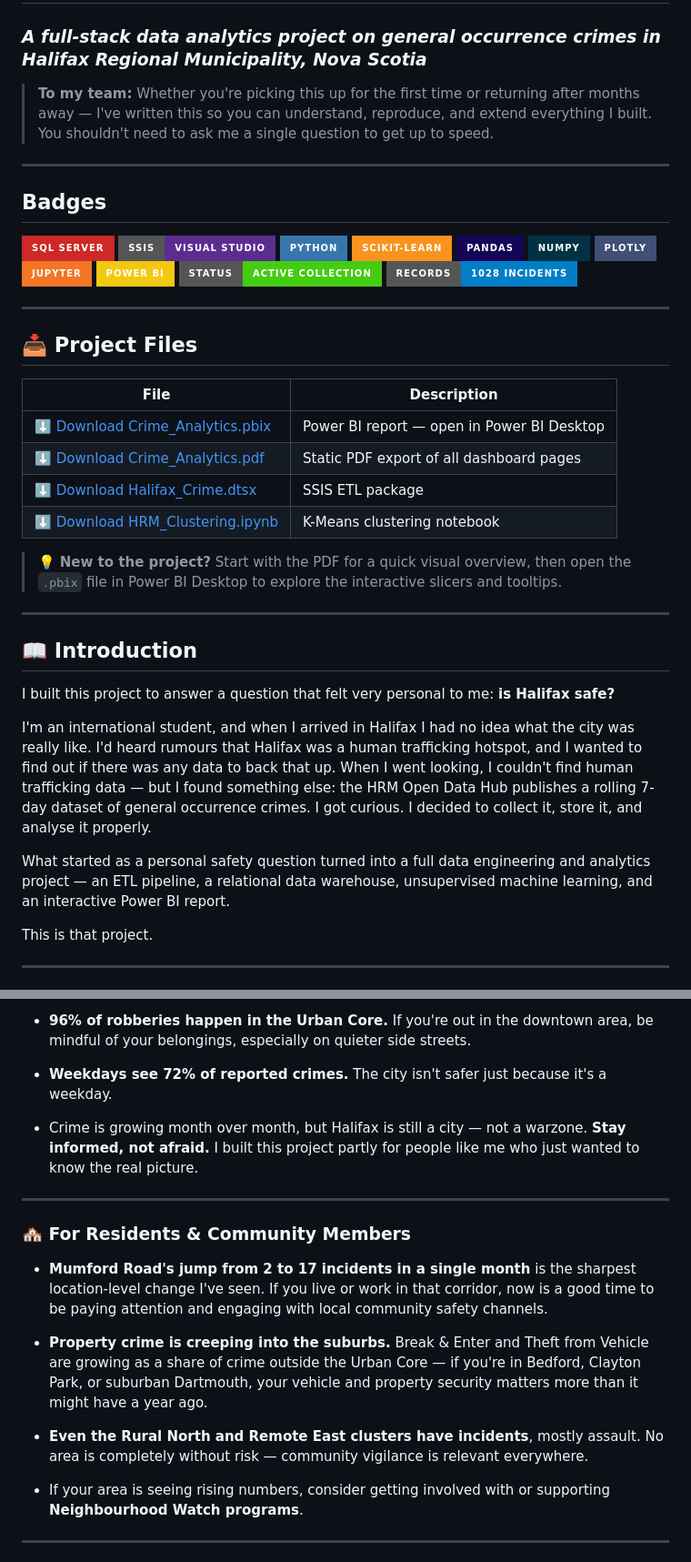
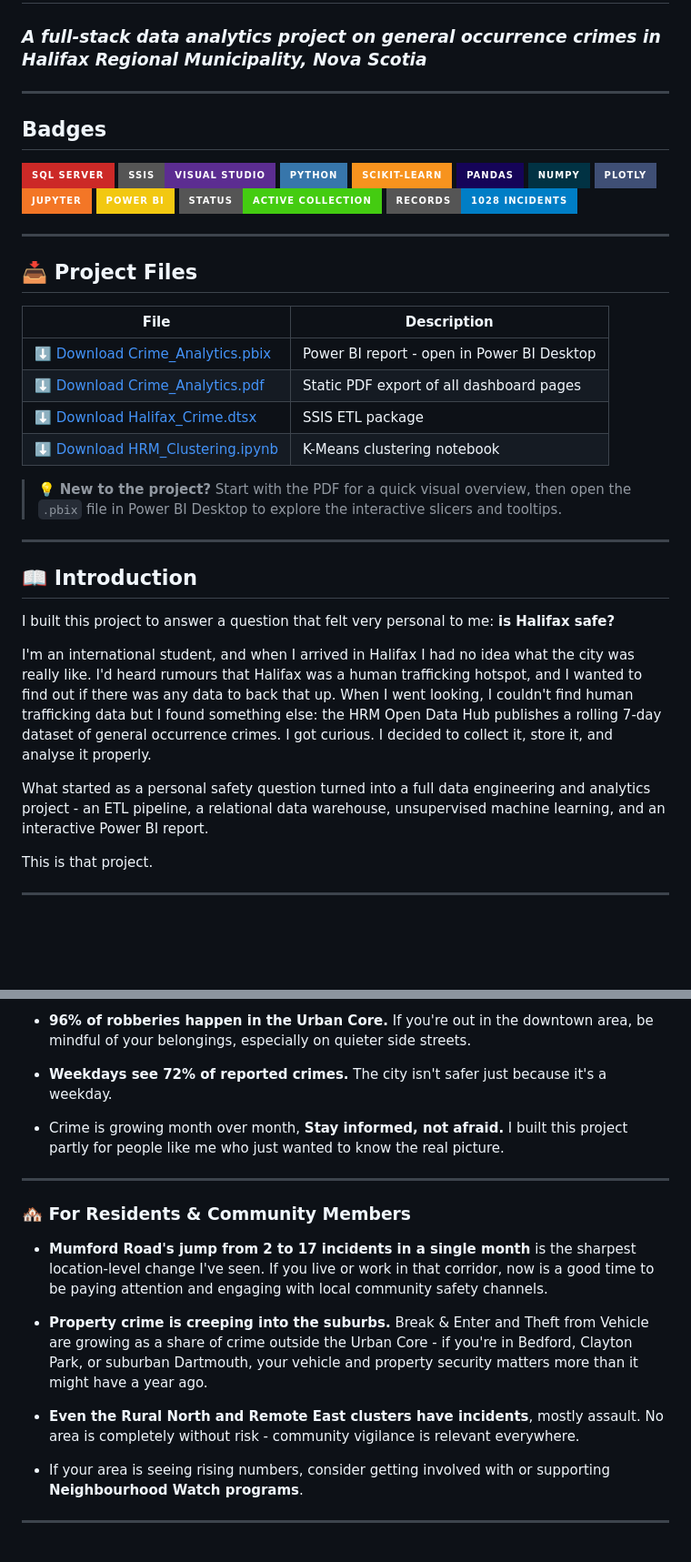
Before and after one commit to Anne-Wambaire-Mwangi/HRM-Crimes, a Markdown page: README.md, 2 parts joined by grey strips. Shown at 91% size. GitHub-like rendering; badges without logos; blank space fills up the shorter version.

```diff
--- a/README.md
+++ b/README.md
@@ -1,7 +1,5 @@
 # 🔍 HRM Crime Analytics
 ### *A full-stack data analytics project on general occurrence crimes in Halifax Regional Municipality, Nova Scotia*
-
-> **To my team:** Whether you're picking this up for the first time or returning after months away — I've written this so you can understand, reproduce, and extend everything I built. You shouldn't need to ask me a single question to get up to speed.
 
 ---
 
@@ -25,7 +23,7 @@
 
 | File | Description |
 |---|---|
-| [⬇️ Download Crime_Analytics.pbix](https://github.com/Anne-Wambaire-Mwangi/HRM-Crimes/raw/main/Crime_Analytics%20.pbix) | Power BI report — open in Power BI Desktop |
+| [⬇️ Download Crime_Analytics.pbix](https://github.com/Anne-Wambaire-Mwangi/HRM-Crimes/raw/main/Crime_Analytics%20.pbix) | Power BI report - open in Power BI Desktop |
 | [⬇️ Download Crime_Analytics.pdf](https://github.com/Anne-Wambaire-Mwangi/HRM-Crimes/raw/main/Crime_Analytics.pdf) | Static PDF export of all dashboard pages |
 | [⬇️ Download Halifax_Crime.dtsx](https://github.com/Anne-Wambaire-Mwangi/HRM-Crimes/raw/main/ETL/Halifax_Crime.dtsx) | SSIS ETL package |
 | [⬇️ Download HRM_Clustering.ipynb](https://github.com/Anne-Wambaire-Mwangi/HRM-Crimes/raw/main/Python/HRM_Clustering.ipynb) | K-Means clustering notebook |
@@ -38,9 +36,9 @@
 
 I built this project to answer a question that felt very personal to me: **is Halifax safe?**
 
-I'm an international student, and when I arrived in Halifax I had no idea what the city was really like. I'd heard rumours that Halifax was a human trafficking hotspot, and I wanted to find out if there was any data to back that up. When I went looking, I couldn't find human trafficking data — but I found something else: the HRM Open Data Hub publishes a rolling 7-day dataset of general occurrence crimes. I got curious. I decided to collect it, store it, and analyse it properly.
+I'm an international student, and when I arrived in Halifax I had no idea what the city was really like. I'd heard rumours that Halifax was a human trafficking hotspot, and I wanted to find out if there was any data to back that up. When I went looking, I couldn't find human trafficking data but I found something else: the HRM Open Data Hub publishes a rolling 7-day dataset of general occurrence crimes. I got curious. I decided to collect it, store it, and analyse it properly.
 
-What started as a personal safety question turned into a full data engineering and analytics project — an ETL pipeline, a relational data warehouse, unsupervised machine learning, and an interactive Power BI report.
+What started as a personal safety question turned into a full data engineering and analytics project - an ETL pipeline, a relational data warehouse, unsupervised machine learning, and an interactive Power BI report.
 
 This is that project.
 
@@ -438,7 +436,7 @@ If you're new to Halifax like I was, here's what the data actually says — not
 
 - **Weekdays see 72% of reported crimes.** The city isn't safer just because it's a weekday.
 
-- Crime is growing month over month, but Halifax is still a city — not a warzone. **Stay informed, not afraid.** I built this project partly for people like me who just wanted to know the real picture.
+- Crime is growing month over month, **Stay informed, not afraid.** I built this project partly for people like me who just wanted to know the real picture.
 
 ---
 
@@ -446,9 +444,9 @@ If you're new to Halifax like I was, here's what the data actually says — not
 
 - **Mumford Road's jump from 2 to 17 incidents in a single month** is the sharpest location-level change I've seen. If you live or work in that corridor, now is a good time to be paying attention and engaging with local community safety channels.
 
-- **Property crime is creeping into the suburbs.** Break & Enter and Theft from Vehicle are growing as a share of crime outside the Urban Core — if you're in Bedford, Clayton Park, or suburban Dartmouth, your vehicle and property security matters more than it might have a year ago.
+- **Property crime is creeping into the suburbs.** Break & Enter and Theft from Vehicle are growing as a share of crime outside the Urban Core - if you're in Bedford, Clayton Park, or suburban Dartmouth, your vehicle and property security matters more than it might have a year ago.
 
-- **Even the Rural North and Remote East clusters have incidents**, mostly assault. No area is completely without risk — community vigilance is relevant everywhere.
+- **Even the Rural North and Remote East clusters have incidents**, mostly assault. No area is completely without risk - community vigilance is relevant everywhere.
 
 - If your area is seeing rising numbers, consider getting involved with or supporting **Neighbourhood Watch programs**.
 
```
Also changed, not shown: other parts of README.md (+99 -102 lines).
